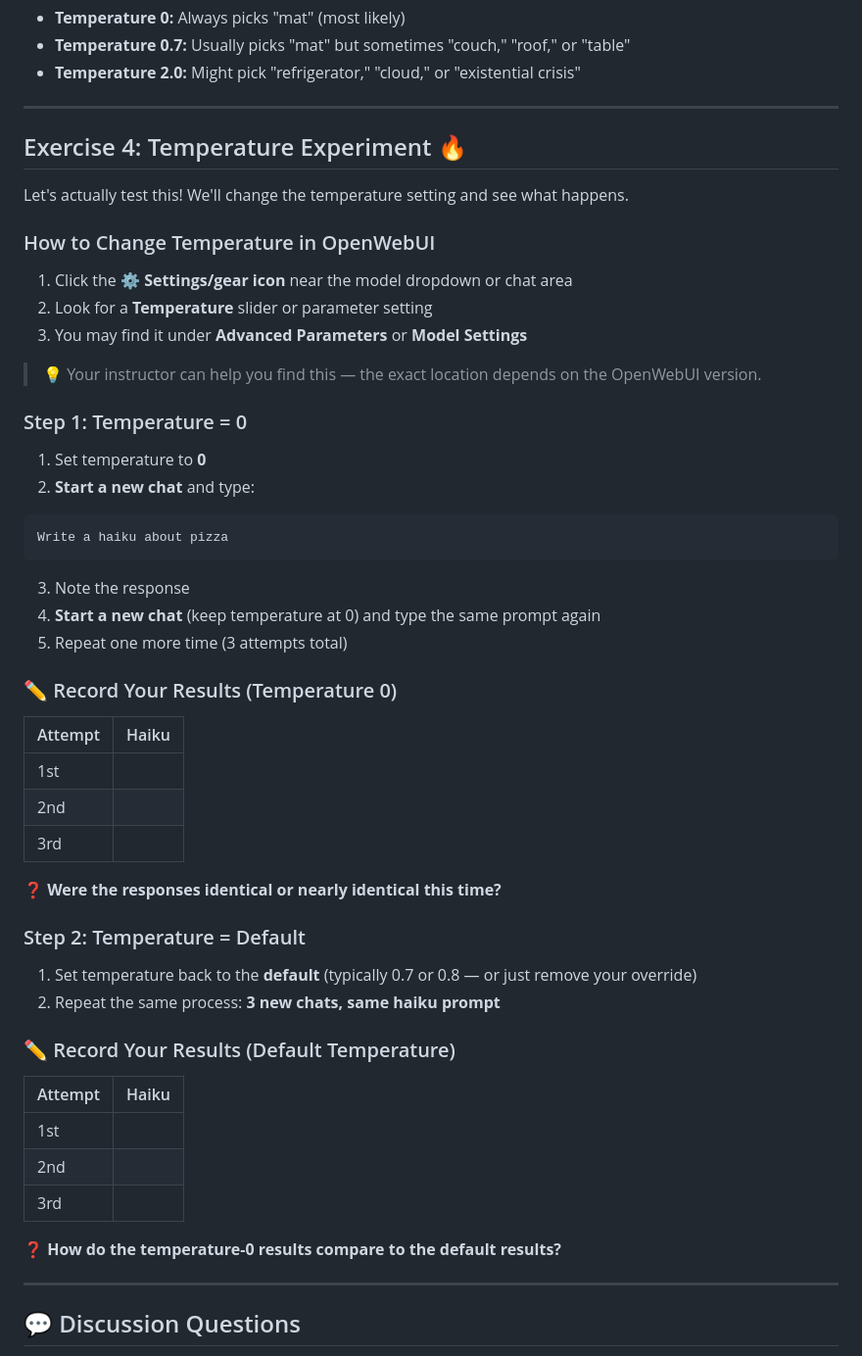
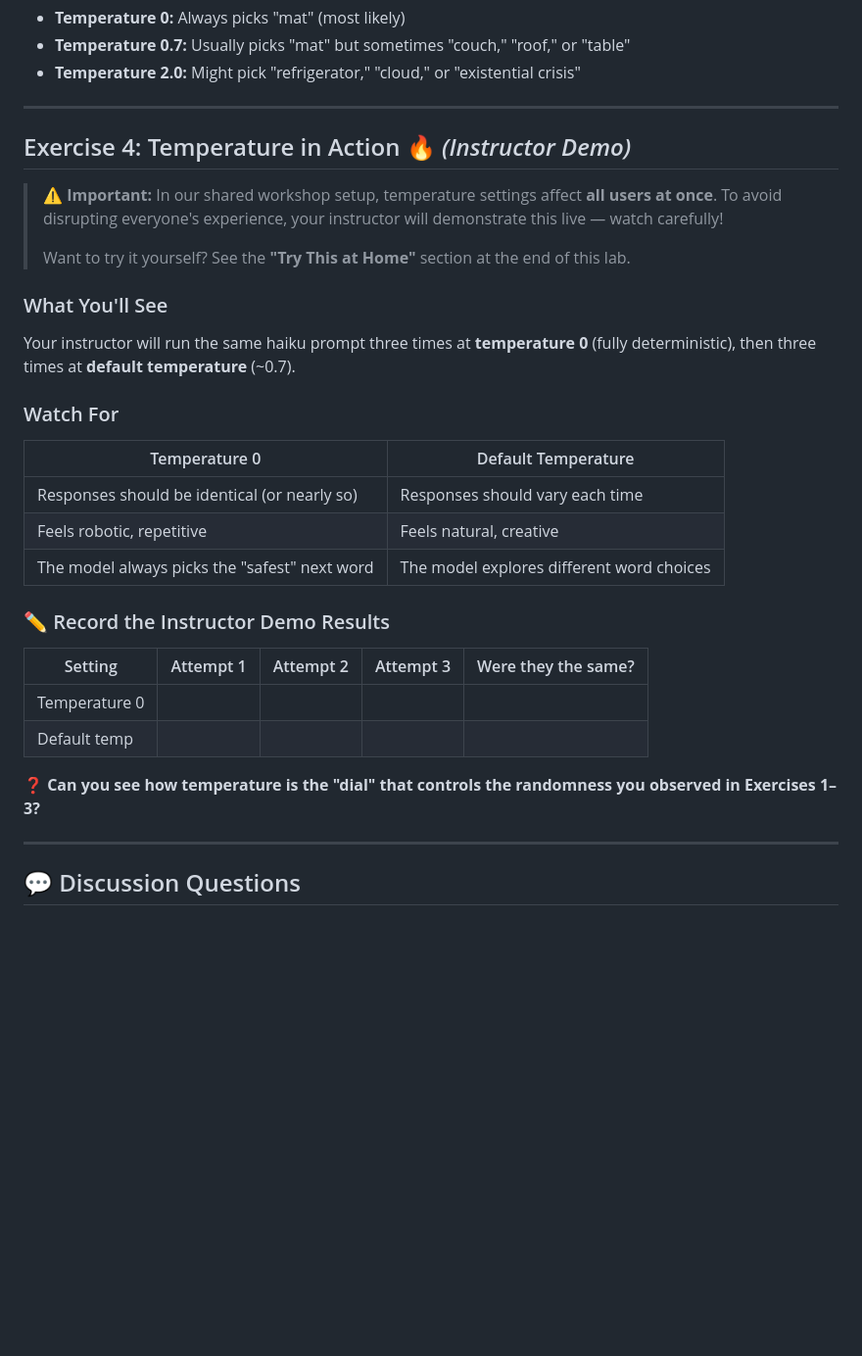
Before and after one commit to MattVevang/agenticworkshop, a Markdown page: labs/lab-01-non-determinism.md, the part around one of its changes. Shown at 98% size. Rendered like a GitHub page; blank space fills up the shorter version.

Commit message:
Convert Lab 1 temperature exercise to instructor demo
In kiosk mode (WEBUI_AUTH=false), OpenWebUI temperature settings are
shared across all users. One student changing temperature would silently
affect every other student's subsequent responses.

Changed Exercise 4 from hands-on student activity to instructor-led demo
with observation table. Added 'Try This at Home' section so students can
experiment safely on their own setup later.

Lab 9 (Modelfile) is unaffected — temperature is baked into the model
definition via terminal, not changed through the shared UI.

Co-authored-by: Copilot <223556219+Copilot@users.noreply.github.com>

````diff
--- a/labs/lab-01-non-determinism.md
+++ b/labs/lab-01-non-determinism.md
@@ -124,55 +124,32 @@ Imagine the model is writing a story and needs the next word after "The cat sat
 
 ---
 
-## Exercise 4: Temperature Experiment 🔥
+## Exercise 4: Temperature in Action 🔥 *(Instructor Demo)*
 
-Let's actually test this! We'll change the temperature setting and see what happens.
+> ⚠️ **Important:** In our shared workshop setup, temperature settings affect **all users at once**. To avoid disrupting everyone's experience, your instructor will demonstrate this live — watch carefully!
+>
+> Want to try it yourself? See the **"Try This at Home"** section at the end of this lab.
 
-### How to Change Temperature in OpenWebUI
+### What You'll See
 
-1. Click the **⚙️ Settings/gear icon** near the model dropdown or chat area
-2. Look for a **Temperature** slider or parameter setting
-3. You may find it under **Advanced Parameters** or **Model Settings**
+Your instructor will run the same haiku prompt three times at **temperature 0** (fully deterministic), then three times at **default temperature** (~0.7).
 
-> 💡 Your instructor can help you find this — the exact location depends on the OpenWebUI version.
+### Watch For
 
-### Step 1: Temperature = 0
+| Temperature 0 | Default Temperature |
+|---|---|
+| Responses should be identical (or nearly so) | Responses should vary each time |
+| Feels robotic, repetitive | Feels natural, creative |
+| The model always picks the "safest" next word | The model explores different word choices |
 
-1. Set temperature to **0**
-2. **Start a new chat** and type:
+### ✏️ Record the Instructor Demo Results
 
-```
-Write a haiku about pizza
-```
+| Setting | Attempt 1 | Attempt 2 | Attempt 3 | Were they the same? |
+|---|---|---|---|---|
+| Temperature 0 | | | | |
+| Default temp | | | | |
 
-3. Note the response
-4. **Start a new chat** (keep temperature at 0) and type the same prompt again
-5. Repeat one more time (3 attempts total)
-
-### ✏️ Record Your Results (Temperature 0)
-
-| Attempt | Haiku |
-|---|---|
-| 1st | |
-| 2nd | |
-| 3rd | |
-
-**❓ Were the responses identical or nearly identical this time?**
-
-### Step 2: Temperature = Default
-
-1. Set temperature back to the **default** (typically 0.7 or 0.8 — or just remove your override)
-2. Repeat the same process: **3 new chats, same haiku prompt**
-
-### ✏️ Record Your Results (Default Temperature)
-
-| Attempt | Haiku |
-|---|---|
-| 1st | |
-| 2nd | |
-| 3rd | |
-
-**❓ How do the temperature-0 results compare to the default results?**
+**❓ Can you see how temperature is the "dial" that controls the randomness you observed in Exercises 1–3?**
 
 ---
 
````
Also changed, not shown: other parts of labs/lab-01-non-determinism.md (+22 -0 lines).
